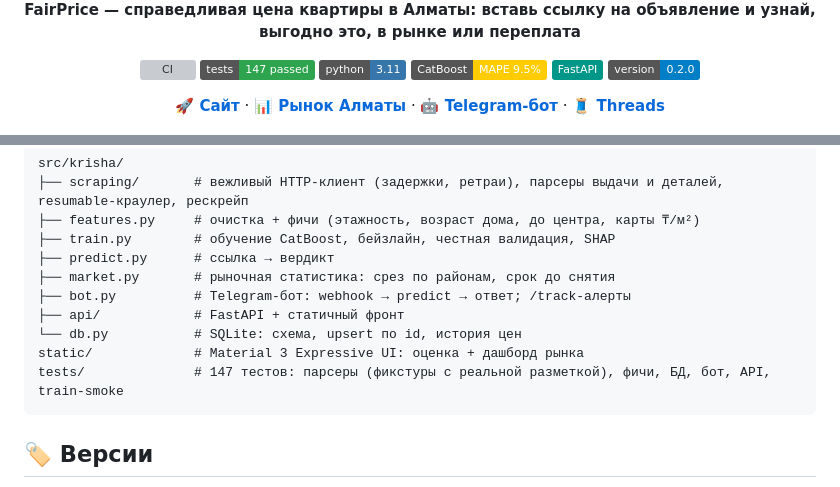
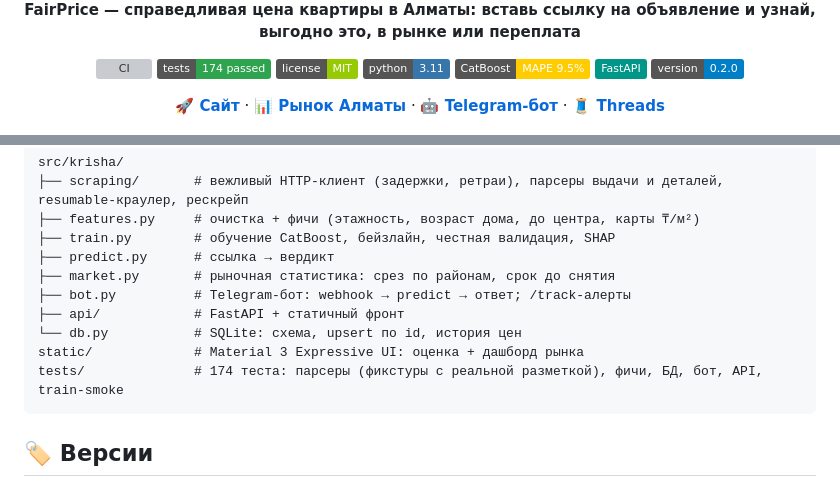
Before and after one commit to Dex719/krisha-fair-price, a Markdown page: README.md, 2 parts joined by grey strips. Drawn GitHub-style; badges without logos; grey boxes are pictures that could not be loaded.

Commit message:
docs: refresh tests badge, add license badge

````diff
--- a/README.md
+++ b/README.md
@@ -18,7 +18,8 @@ pinned: false
 **FairPrice — справедливая цена квартиры в Алматы: вставь ссылку на объявление и узнай, выгодно это, в рынке или переплата**
 
 [![CI](https://github.com/Dex719/krisha-fair-price/actions/workflows/ci.yml/badge.svg)](https://github.com/Dex719/krisha-fair-price/actions/workflows/ci.yml)
-![tests](https://img.shields.io/badge/tests-147_passed-2ea44f)
+![tests](https://img.shields.io/badge/tests-174_passed-2ea44f)
+![license](https://img.shields.io/badge/license-MIT-green)
 ![python](https://img.shields.io/badge/python-3.11-3776AB?logo=python&logoColor=white)
 ![CatBoost](https://img.shields.io/badge/CatBoost-MAPE_9.5%25-FFCC00)
 ![FastAPI](https://img.shields.io/badge/FastAPI-009688?logo=fastapi&logoColor=white)
@@ -111,7 +112,7 @@ src/krisha/
 ├── api/            # FastAPI + статичный фронт
 └── db.py           # SQLite: схема, upsert по id, история цен
 static/             # Material 3 Expressive UI: оценка + дашборд рынка
-tests/              # 147 тестов: парсеры (фикстуры с реальной разметкой), фичи, БД, бот, API, train-smoke
+tests/              # 174 теста: парсеры (фикстуры с реальной разметкой), фичи, БД, бот, API, train-smoke
 ```
 
 ## 🏷 Версии
````
